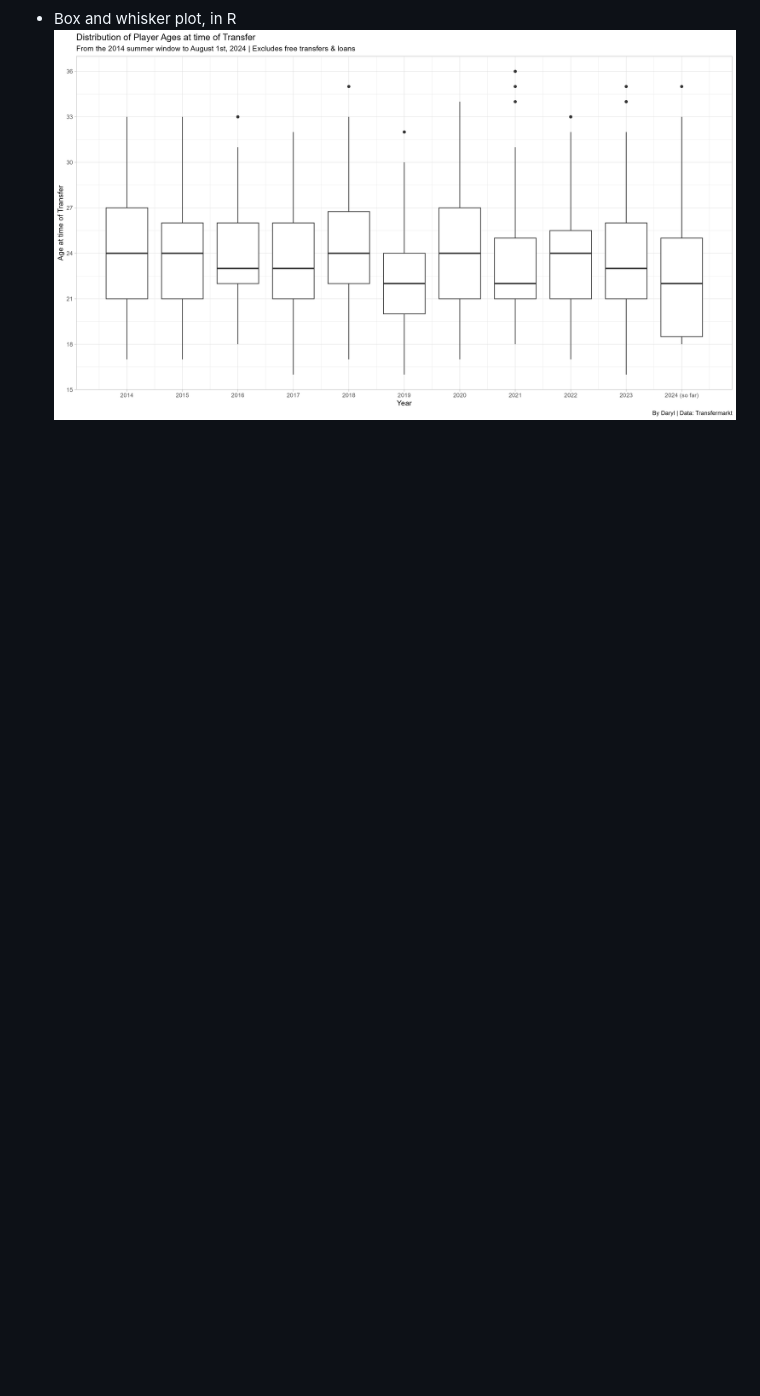
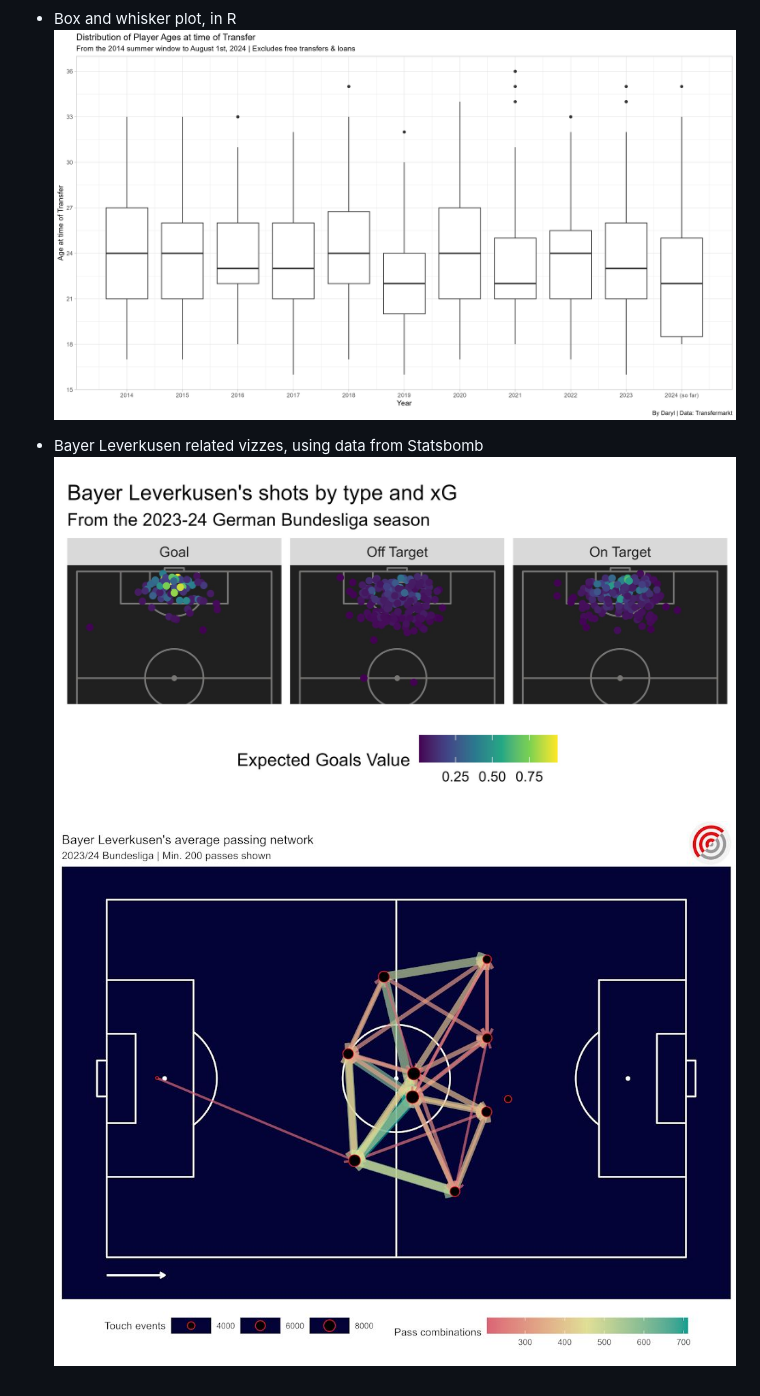
Before and after one commit to daryl-g/football_analytics_codes, a Markdown page: README.md, the part around the change. GitHub-like rendering; pictures changed too: examples/leverkusen_passnetwork.jpg (added), examples/leverkusen_shotsmap.jpg (added); blank space fills up the shorter version.

Commit message:
Add Leverkusen-related vizzes

```diff
--- a/README.md
+++ b/README.md
@@ -21,3 +21,7 @@ A place where I store all of my codes to create vizzes
 
 - Box and whisker plot, in R
   ![ages_boxplot](./examples/ages_boxplot.png)
+
+- Bayer Leverkusen related vizzes, using data from Statsbomb
+  ![leverkusen_shotsmap](./examples/leverkusen_shotsmap.jpg)
+  ![leverkusen_passnetwork](./examples/leverkusen_passnetwork.jpg)
```
Also changed, not shown: 2 other files.
